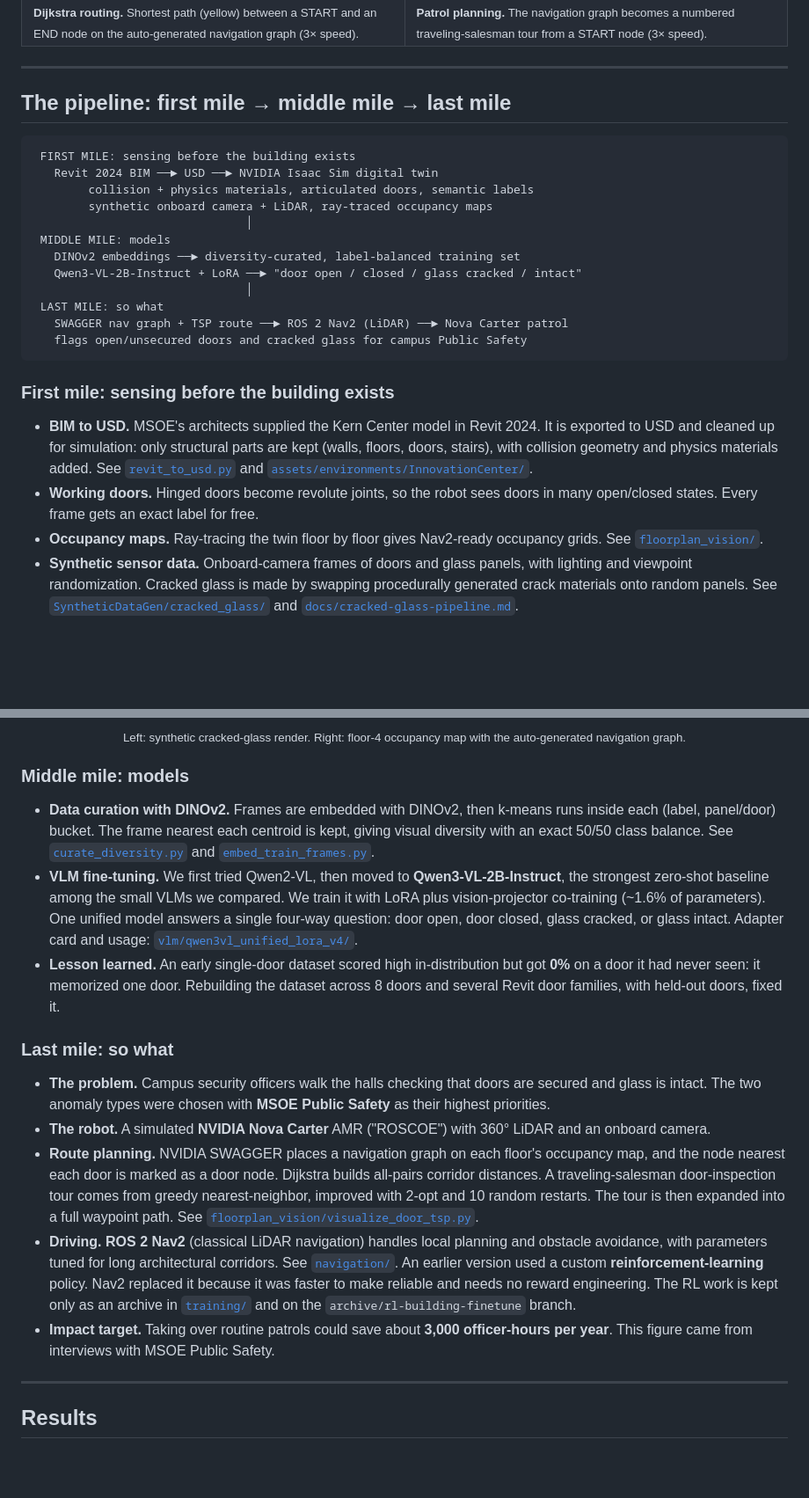
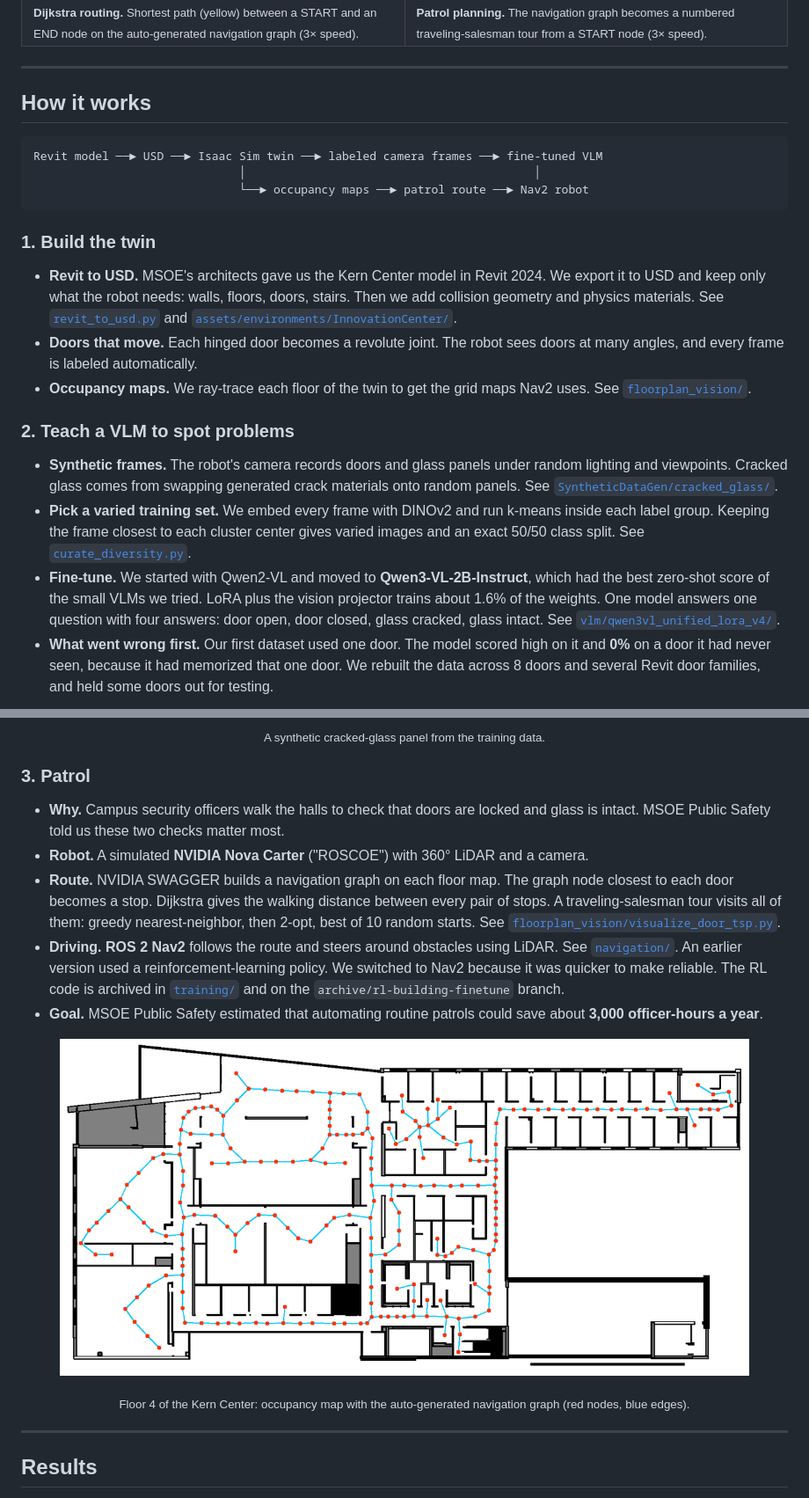
Before and after one commit to manchado53/Isaac-Sim-MSOE, a Markdown page: README.md, 2 parts joined by grey strips. Shown at 88% size. GitHub-like rendering; pictures changed too: docs/media/floor4_navgraph.png (added); blank space fills up the shorter version.

Commit message:
docs: replace "miles" section with plain How it works; fix image layout
- Drop the first/middle/last mile framing; three plain steps instead
  (build the twin, teach the VLM, patrol)
- Split the mismatched image pair: cracked-glass render sits with the
  VLM step, a tight-cropped floor-4 nav graph sits with the patrol step
  (new docs/media/floor4_navgraph.png; original asset untouched)

Co-Authored-By: Claude Opus 5.5 <noreply@anthropic.com>

````diff
--- a/README.md
+++ b/README.md
@@ -56,28 +56,25 @@ Student research project at the Milwaukee School of Engineering (MSOE). The targ
 
 ---
 
-## The pipeline: first mile → middle mile → last mile
+## How it works
 
 ```
- FIRST MILE: sensing before the building exists
-   Revit 2024 BIM ──► USD ──► NVIDIA Isaac Sim digital twin
-        collision + physics materials, articulated doors, semantic labels
-        synthetic onboard camera + LiDAR, ray-traced occupancy maps
-                               │
- MIDDLE MILE: models
-   DINOv2 embeddings ──► diversity-curated, label-balanced training set
-   Qwen3-VL-2B-Instruct + LoRA ──► "door open / closed / glass cracked / intact"
-                               │
- LAST MILE: so what
-   SWAGGER nav graph + TSP route ──► ROS 2 Nav2 (LiDAR) ──► Nova Carter patrol
-   flags open/unsecured doors and cracked glass for campus Public Safety
+Revit model ──► USD ──► Isaac Sim twin ──► labeled camera frames ──► fine-tuned VLM
+                              │                                          │
+                              └──► occupancy maps ──► patrol route ──► Nav2 robot
 ```
 
-### First mile: sensing before the building exists
+### 1. Build the twin
 
-- **BIM to USD.** MSOE's architects supplied the Kern Center model in Revit 2024. It is exported to USD and cleaned up for simulation: only structural parts are kept (walls, floors, doors, stairs), with collision geometry and physics materials added. See [`revit_to_usd.py`](revit_to_usd.py) and [`assets/environments/InnovationCenter/`](assets/environments/InnovationCenter/README.md).
-- **Working doors.** Hinged doors become revolute joints, so the robot sees doors in many open/closed states. Every frame gets an exact label for free.
-- **Occupancy maps.** Ray-tracing the twin floor by floor gives Nav2-ready occupancy grids. See [`floorplan_vision/`](floorplan_vision/README.md).
-- **Synthetic sensor data.** Onboard-camera frames of doors and glass panels, with lighting and viewpoint randomization. Cracked glass is made by swapping procedurally generated crack materials onto random panels. See [`SyntheticDataGen/cracked_glass/`](SyntheticDataGen/cracked_glass/README.md) and [`docs/cracked-glass-pipeline.md`](docs/cracked-glass-pipeline.md).
+- **Revit to USD.** MSOE's architects gave us the Kern Center model in Revit 2024. We export it to USD and keep only what the robot needs: walls, floors, doors, stairs. Then we add collision geometry and physics materials. See [`revit_to_usd.py`](revit_to_usd.py) and [`assets/environments/InnovationCenter/`](assets/environments/InnovationCenter/README.md).
+- **Doors that move.** Each hinged door becomes a revolute joint. The robot sees doors at many angles, and every frame is labeled automatically.
+- **Occupancy maps.** We ray-trace each floor of the twin to get the grid maps Nav2 uses. See [`floorplan_vision/`](floorplan_vision/README.md).
+
+### 2. Teach a VLM to spot problems
+
+- **Synthetic frames.** The robot's camera records doors and glass panels under random lighting and viewpoints. Cracked glass comes from swapping generated crack materials onto random panels. See [`SyntheticDataGen/cracked_glass/`](SyntheticDataGen/cracked_glass/README.md).
+- **Pick a varied training set.** We embed every frame with DINOv2 and run k-means inside each label group. Keeping the frame closest to each cluster center gives varied images and an exact 50/50 class split. See [`curate_diversity.py`](SyntheticDataGen/cracked_glass/curate_diversity.py).
+- **Fine-tune.** We started with Qwen2-VL and moved to **Qwen3-VL-2B-Instruct**, which had the best zero-shot score of the small VLMs we tried. LoRA plus the vision projector trains about 1.6% of the weights. One model answers one question with four answers: door open, door closed, glass cracked, glass intact. See [`vlm/qwen3vl_unified_lora_v4/`](vlm/qwen3vl_unified_lora_v4/USAGE.md).
+- **What went wrong first.** Our first dataset used one door. The model scored high on it and **0%** on a door it had never seen, because it had memorized that one door. We rebuilt the data across 8 doors and several Revit door families, and held some doors out for testing.
 
 <p align="center">
@@ -86,21 +82,19 @@ Student research project at the Milwaukee School of Engineering (MSOE). The targ
 </p>
-<p align="center"><sub>Left: synthetic cracked-glass render. Right: floor-4 occupancy map with the auto-generated navigation graph.</sub></p>
+<p align="center"><sub>A synthetic cracked-glass panel from the training data.</sub></p>
 
-### Middle mile: models
+### 3. Patrol
 
-- **Data curation with DINOv2.** Frames are embedded with DINOv2, then k-means runs inside each (label, panel/door) bucket. The frame nearest each centroid is kept, giving visual diversity with an exact 50/50 class balance. See [`curate_diversity.py`](SyntheticDataGen/cracked_glass/curate_diversity.py) and [`embed_train_frames.py`](SyntheticDataGen/cracked_glass/embed_train_frames.py).
-- **VLM fine-tuning.** We first tried Qwen2-VL, then moved to **Qwen3-VL-2B-Instruct**, the strongest zero-shot baseline among the small VLMs we compared. We train it with LoRA plus vision-projector co-training (~1.6% of parameters). One unified model answers a single four-way question: door open, door closed, glass cracked, or glass intact. Adapter card and usage: [`vlm/qwen3vl_unified_lora_v4/`](vlm/qwen3vl_unified_lora_v4/USAGE.md).
-- **Lesson learned.** An early single-door dataset scored high in-distribution but got **0%** on a door it had never seen: it memorized one door. Rebuilding the dataset across 8 doors and several Revit door families, with held-out doors, fixed it.
+- **Why.** Campus security officers walk the halls to check that doors are locked and glass is intact. MSOE Public Safety told us these two checks matter most.
+- **Robot.** A simulated **NVIDIA Nova Carter** ("ROSCOE") with 360° LiDAR and a camera.
+- **Route.** NVIDIA SWAGGER builds a navigation graph on each floor map. The graph node closest to each door becomes a stop. Dijkstra gives the walking distance between every pair of stops. A traveling-salesman tour visits all of them: greedy nearest-neighbor, then 2-opt, best of 10 random starts. See [`floorplan_vision/visualize_door_tsp.py`](floorplan_vision/visualize_door_tsp.py).
+- **Driving.** **ROS 2 Nav2** follows the route and steers around obstacles using LiDAR. See [`navigation/`](navigation/README.md). An earlier version used a reinforcement-learning policy. We switched to Nav2 because it was quicker to make reliable. The RL code is archived in [`training/`](training/) and on the `archive/rl-building-finetune` branch.
+- **Goal.** MSOE Public Safety estimated that automating routine patrols could save about **3,000 officer-hours a year**.
+  <!-- TODO(Adrian): confirm the ~3,000 officer-hours/yr figure and how it was derived. It is not documented in this repo. -->
 
-### Last mile: so what
-
-- **The problem.** Campus security officers walk the halls checking that doors are secured and glass is intact. The two anomaly types were chosen with **MSOE Public Safety** as their highest priorities.
-- **The robot.** A simulated **NVIDIA Nova Carter** AMR ("ROSCOE") with 360° LiDAR and an onboard camera.
-- **Route planning.** NVIDIA SWAGGER places a navigation graph on each floor's occupancy map, and the node nearest each door is marked as a door node. Dijkstra builds all-pairs corridor distances. A traveling-salesman door-inspection tour comes from greedy nearest-neighbor, improved with 2-opt and 10 random restarts. The tour is then expanded into a full waypoint path. See [`floorplan_vision/visualize_door_tsp.py`](floorplan_vision/visualize_door_tsp.py).
-- **Driving.** **ROS 2 Nav2** (classical LiDAR navigation) handles local planning and obstacle avoidance, with parameters tuned for long architectural corridors. See [`navigation/`](navigation/README.md).
-  An earlier version used a custom **reinforcement-learning** policy. Nav2 replaced it because it was faster to make reliable and needs no reward engineering. The RL work is kept only as an archive in [`training/`](training/) and on the `archive/rl-building-finetune` branch.
-- **Impact target.** Taking over routine patrols could save about **3,000 officer-hours per year**. This figure came from interviews with MSOE Public Safety.
-  <!-- TODO(Adrian): confirm the ~3,000 officer-hours/yr figure and how it was derived. It is not documented in this repo. -->
+<p align="center">
+  <img src="docs/media/floor4_navgraph.png" alt="Floor 4 occupancy map with the auto-generated navigation graph" width="90%">
+</p>
+<p align="center"><sub>Floor 4 of the Kern Center: occupancy map with the auto-generated navigation graph (red nodes, blue edges).</sub></p>
 
 ---
 
````
Also changed, not shown: other parts of README.md (+1 -2 lines).
